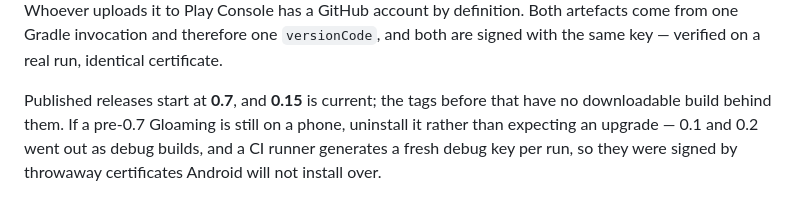
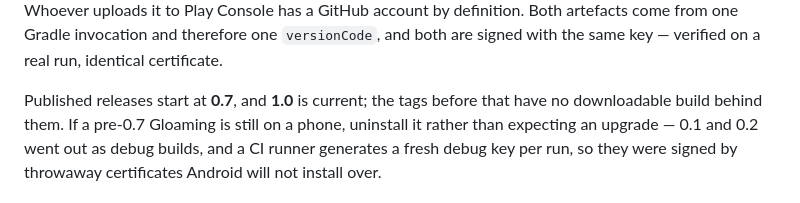
Before and after one commit to jemcik/Gloaming, a Markdown page: README.md, the part around the change. Drawn GitHub-style.

```diff
--- a/README.md
+++ b/README.md
@@ -430,7 +430,7 @@ account by definition. Both artefacts come from one Gradle invocation and
 therefore one `versionCode`, and both are signed with the same key — verified
 on a real run, identical certificate.
 
-Published releases start at **0.7**, and **0.15** is current; the tags before
+Published releases start at **0.7**, and **1.0** is current; the tags before
 that have no downloadable build behind them. If a pre-0.7 Gloaming is still on a
 phone, uninstall it rather than expecting an upgrade — 0.1 and 0.2 went out as
 debug builds, and a CI runner generates a fresh debug key per run, so they were
```
Also changed, not shown: docs/play-listing.md (+24 -0 lines).
